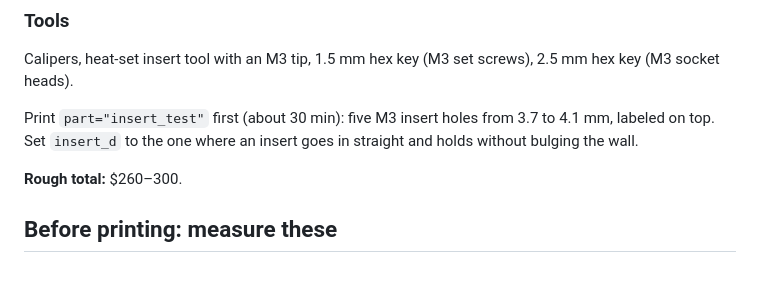
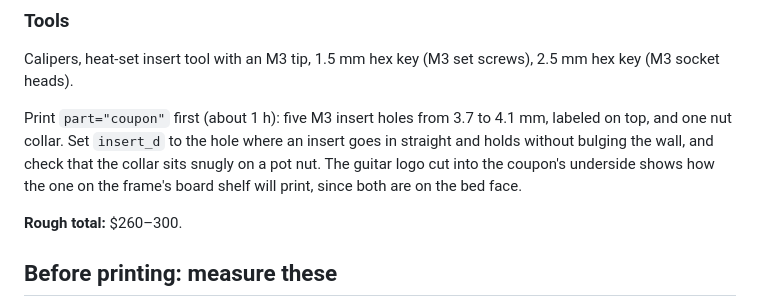
Before and after one commit to robertbedichek/ampservos, a Markdown page: README.md, the part around the change. Rendered like a GitHub page; blank space fills up the shorter version.

Commit message:
Guitar logo engraved in the board shelf; combined coupon with insert holes, logo and a nut collar
Co-Authored-By: Claude Opus 5.5 <noreply@anthropic.com>

```diff
--- a/README.md
+++ b/README.md
@@ -71,8 +71,10 @@ into inserts, and the model uses a 20 mm aluminum horn rather than the included
 
 Calipers, heat-set insert tool with an M3 tip, 1.5 mm hex key (M3 set screws), 2.5 mm hex key (M3 socket heads).
 
-Print `part="insert_test"` first (about 30 min): five M3 insert holes from 3.7 to 4.1 mm, labeled on
-top. Set `insert_d` to the one where an insert goes in straight and holds without bulging the wall.
+Print `part="coupon"` first (about 1 h): five M3 insert holes from 3.7 to 4.1 mm, labeled on top, and
+one nut collar. Set `insert_d` to the hole where an insert goes in straight and holds without bulging the
+wall, and check that the collar sits snugly on a pot nut. The guitar logo cut into the coupon's underside
+shows how the one on the frame's board shelf will print, since both are on the bed face.
 
 **Rough total:** $260–300.
 
```
Also changed, not shown: docs/coupon.png (added), docs/coupon_bottom.png (added), docs/frame_use_top.png, 4 other files.
